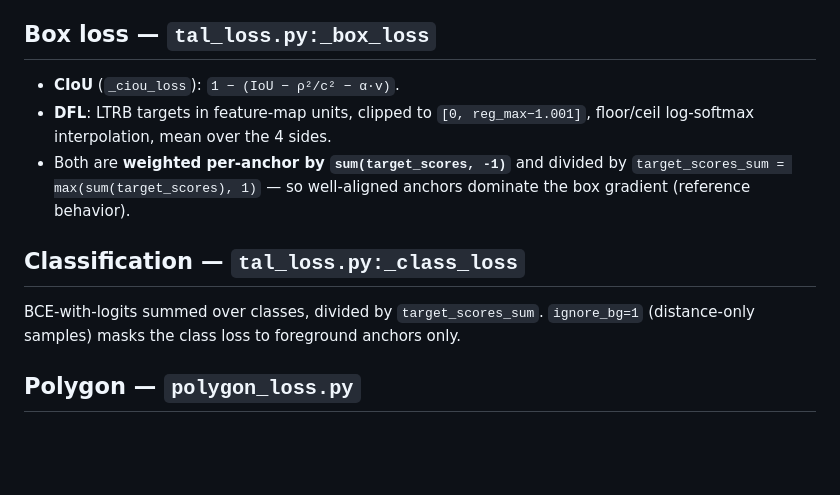
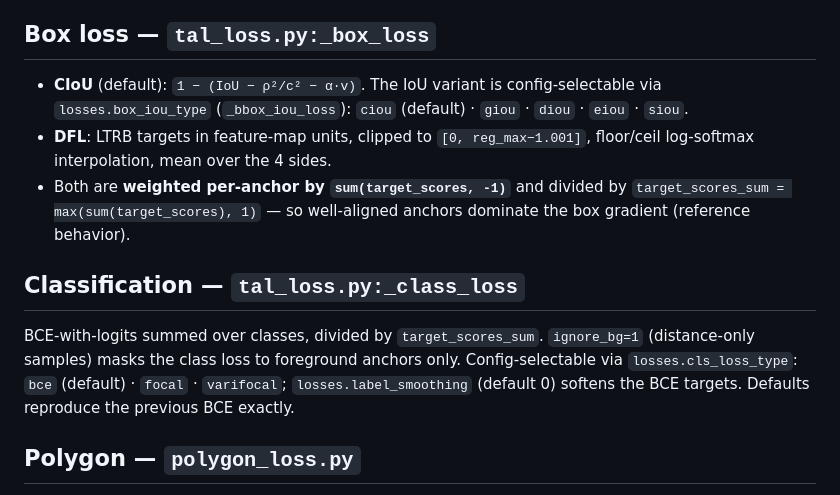
Before and after one commit to sumanth-botlagunta/yolov8-poly-dist-tf, a Markdown page: docs/losses.md, the part around the change. Drawn GitHub-style; blank space fills up the shorter version.

```diff
--- a/docs/losses.md
+++ b/docs/losses.md
@@ -21,7 +21,8 @@ Pure (stop-gradient) label assignment per the Ultralytics YOLOv8 recipe:
    reference; omitting it inflates cls targets).
 
 ## Box loss — `tal_loss.py:_box_loss`
-- **CIoU** (`_ciou_loss`): `1 − (IoU − ρ²/c² − α·v)`.
+- **CIoU** (default): `1 − (IoU − ρ²/c² − α·v)`. The IoU variant is config-selectable via
+  `losses.box_iou_type` (`_bbox_iou_loss`): `ciou` (default) · `giou` · `diou` · `eiou` · `siou`.
 - **DFL**: LTRB targets in feature-map units, clipped to `[0, reg_max−1.001]`, floor/ceil
   log-softmax interpolation, mean over the 4 sides.
 - Both are **weighted per-anchor by `sum(target_scores, -1)`** and divided by
@@ -30,7 +31,9 @@ Pure (stop-gradient) label assignment per the Ultralytics YOLOv8 recipe:
 
 ## Classification — `tal_loss.py:_class_loss`
 BCE-with-logits summed over classes, divided by `target_scores_sum`. `ignore_bg=1` (distance-only
-samples) masks the class loss to foreground anchors only.
+samples) masks the class loss to foreground anchors only. Config-selectable via
+`losses.cls_loss_type`: `bce` (default) · `focal` · `varifocal`; `losses.label_smoothing`
+(default 0) softens the BCE targets. Defaults reproduce the previous BCE exactly.
 
 ## Polygon — `polygon_loss.py`
 Three per-vertex components over the 24 bins. The `conf` channel of the target is the per-bin
```
Also changed, not shown: docs/configuration.md (+23 -4 lines), docs/training.md (+7 -0 lines).
